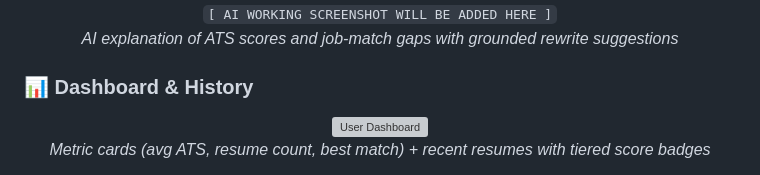
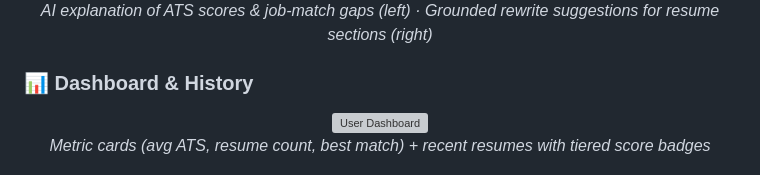
Before and after one commit to Aby020/ResumeAI, a Markdown page: README.md, the part around one of its changes. GitHub-like rendering; grey boxes are pictures that could not be loaded.

Commit message:
docs: add AI feature screenshots to README Co-Authored-By: Claude <noreply@anthropic.com>

```diff
--- a/README.md
+++ b/README.md
@@ -133,7 +134,5 @@ areas, plus matching / missing / extra skills.
   <br>
-  <code>[ AI WORKING SCREENSHOT WILL BE ADDED HERE ]</code>
-  <br>
-  <em>AI explanation of ATS scores and job-match gaps with grounded rewrite suggestions</em>
+  <em>AI explanation of ATS scores & job-match gaps (left) · Grounded rewrite suggestions for resume sections (right)</em>
 </p>
 
 ### 📊 Dashboard & History
```
Also changed, not shown: other parts of README.md (+2 -1 lines).
